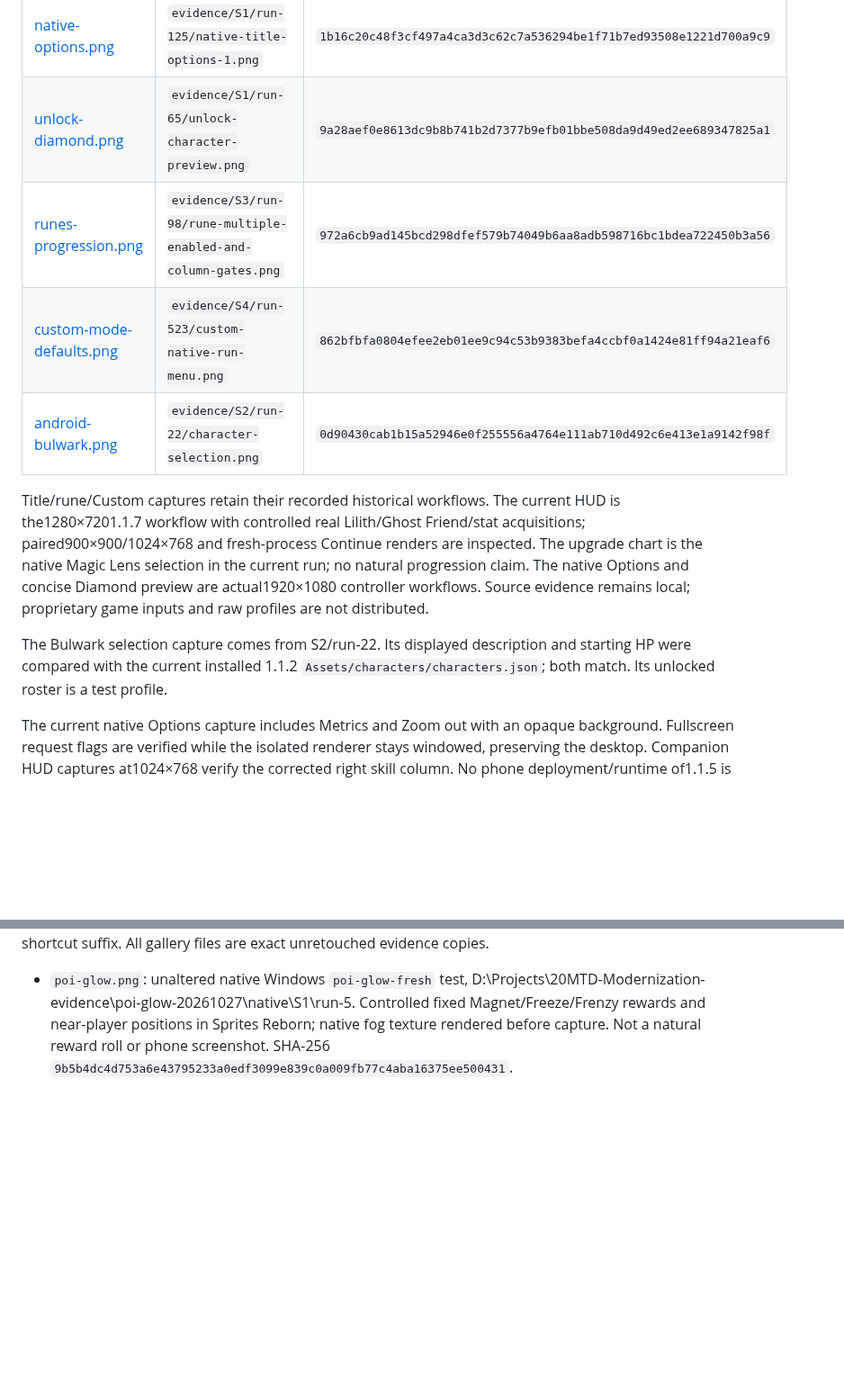
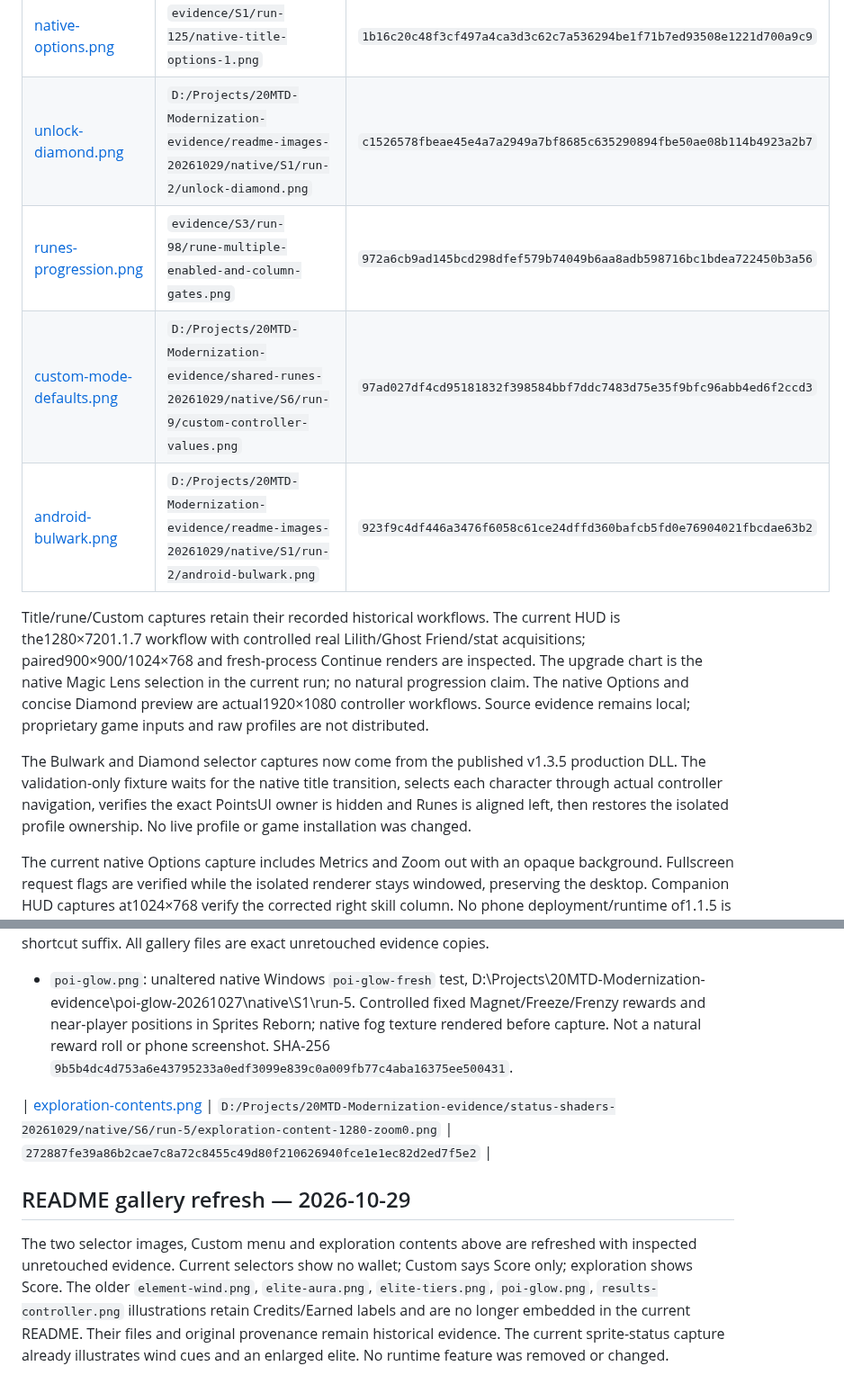
Before and after one commit to Darkaxt/20-Minutes-Till-Dawn-Revamped, a Markdown page: docs/images/SOURCES.md, 2 parts joined by grey strips. Shown at 90% size. Rendered like a GitHub page; blank space fills up the shorter version.

```diff
--- a/docs/images/SOURCES.md
+++ b/docs/images/SOURCES.md
@@ -13,14 +13,14 @@ These PNGs are byte-for-byte copies of existing Windows test captures, inspected
 | [results-controller.png](results-controller.png) | `evidence/S1/run-174/results-controller.png` | `fc7e424d9eb11bfc5eee88b63b90bcfbaf3afec355328938f4701269c1a93b1c` |
 | [mixed-relations.png](mixed-relations.png) | `evidence/S1/run-174/mixed-relations-1280.png` | `1b5e9baaedb0f48a1c86ed26c9d8b4d765dd2b1e03aac4285c5f431ec8262f84` |
 | [native-options.png](native-options.png) | `evidence/S1/run-125/native-title-options-1.png` | `1b16c20c48f3cf497a4ca3d3c62c7a536294be1f71b7ed93508e1221d700a9c9` |
-| [unlock-diamond.png](unlock-diamond.png) | `evidence/S1/run-65/unlock-character-preview.png` | `9a28aef0e8613dc9b8b741b2d7377b9efb01bbe508da9d49ed2ee689347825a1` |
+| [unlock-diamond.png](unlock-diamond.png) | `D:/Projects/20MTD-Modernization-evidence/readme-images-20261029/native/S1/run-2/unlock-diamond.png` | `c1526578fbeae45e4a7a2949a7bf8685c635290894fbe50ae08b114b4923a2b7` |
 | [runes-progression.png](runes-progression.png) | `evidence/S3/run-98/rune-multiple-enabled-and-column-gates.png` | `972a6cb9ad145bcd298dfef579b74049b6aa8adb598716bc1bdea722450b3a56` |
-| [custom-mode-defaults.png](custom-mode-defaults.png) | `evidence/S4/run-523/custom-native-run-menu.png` | `862bfbfa0804efee2eb01ee9c94c53b9383befa4ccbf0a1424e81ff94a21eaf6` |
-| [android-bulwark.png](android-bulwark.png) | `evidence/S2/run-22/character-selection.png` | `0d90430cab1b15a52946e0f255556a4764e111ab710d492c6e413e1a9142f98f` |
+| [custom-mode-defaults.png](custom-mode-defaults.png) | `D:/Projects/20MTD-Modernization-evidence/shared-runes-20261029/native/S6/run-9/custom-controller-values.png` | `97ad027df4cd95181832f398584bbf7ddc7483d75e35f9bfc96abb4ed6f2ccd3` |
+| [android-bulwark.png](android-bulwark.png) | `D:/Projects/20MTD-Modernization-evidence/readme-images-20261029/native/S1/run-2/android-bulwark.png` | `923f9c4df446a3476f6058c61ce24dffd360bafcb5fd0e76904021fbcdae63b2` |
 
 Title/rune/Custom captures retain their recorded historical workflows. The current HUD is the1280×7201.1.7 workflow with controlled real Lilith/Ghost Friend/stat acquisitions; paired900×900/1024×768 and fresh-process Continue renders are inspected. The upgrade chart is the native Magic Lens selection in the current run; no natural progression claim. The native Options and concise Diamond preview are actual1920×1080 controller workflows. Source evidence remains local; proprietary game inputs and raw profiles are not distributed.
 
-The Bulwark selection capture comes from S2/run-22. Its displayed description and starting HP were compared with the current installed 1.1.2 `Assets/characters/characters.json`; both match. Its unlocked roster is a test profile.
+The Bulwark and Diamond selector captures now come from the published v1.3.5 production DLL. The validation-only fixture waits for the native title transition, selects each character through actual controller navigation, verifies the exact PointsUI owner is hidden and Runes is aligned left, then restores the isolated profile ownership. No live profile or game installation was changed.
 
 The current native Options capture includes Metrics and Zoom out with an opaque background. Fullscreen request flags are verified while the isolated renderer stays windowed, preserving the desktop. Companion HUD captures at1024×768 verify the corrected right skill column. No phone deployment/runtime of1.1.5 is claimed.
 # Android updater capture
@@ -32,3 +32,9 @@ The1.1.7 HUD and interaction captures are current127 controlled native acquisiti
 The final1.1.7 interaction layout supersedes127: currentrun-131 places the native path left beside its description and aligned Benefits/Penalties in the right column. Square/4:3/16:9 full bounds and rendered captures are verified, including character portrait and weapon penalty. Native Options125 has no Metrics shortcut suffix. All gallery files are exact unretouched evidence copies.
 
 - `poi-glow.png`: unaltered native Windows `poi-glow-fresh` test, D:\Projects\20MTD-Modernization-evidence\poi-glow-20261027\native\S1\run-5. Controlled fixed Magnet/Freeze/Frenzy rewards and near-player positions in Sprites Reborn; native fog texture rendered before capture. Not a natural reward roll or phone screenshot. SHA-256 `9b5b4dc4d753a6e43795233a0edf3099e839c0a009fb77c4aba16375ee500431`.
+
+| [exploration-contents.png](exploration-contents.png) | `D:/Projects/20MTD-Modernization-evidence/status-shaders-20261029/native/S6/run-5/exploration-content-1280-zoom0.png` | `272887fe39a86b2cae7c8a72c8455c49d80f210626940fce1e1ec82d2ed7f5e2` |
+
+## README gallery refresh — 2026-10-29
+
+The two selector images, Custom menu and exploration contents above are refreshed with inspected unretouched evidence. Current selectors show no wallet; Custom says Score only; exploration shows Score. The older `element-wind.png`, `elite-aura.png`, `elite-tiers.png`, `poi-glow.png`, `results-controller.png` illustrations retain Credits/Earned labels and are no longer embedded in the current README. Their files and original provenance remain historical evidence. The current sprite-status capture already illustrates wind cues and an enlarged elite. No runtime feature was removed or changed.
```
Also changed, not shown: README.md (+1 -15 lines), docs/images/android-bulwark.png, docs/images/custom-mode-defaults.png, docs/images/exploration-contents.png, docs/images/unlock-diamond.png, 2 other files.
